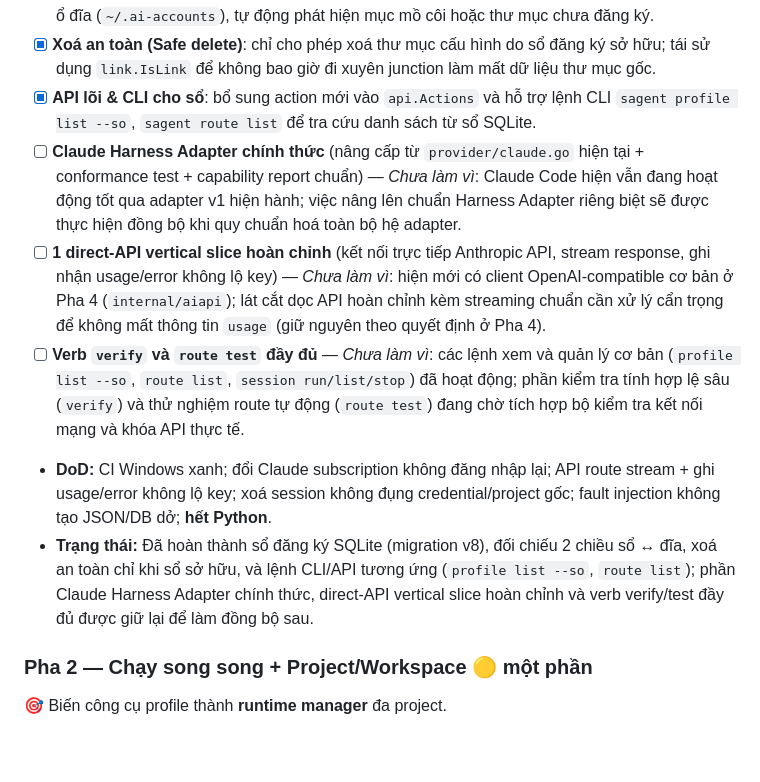
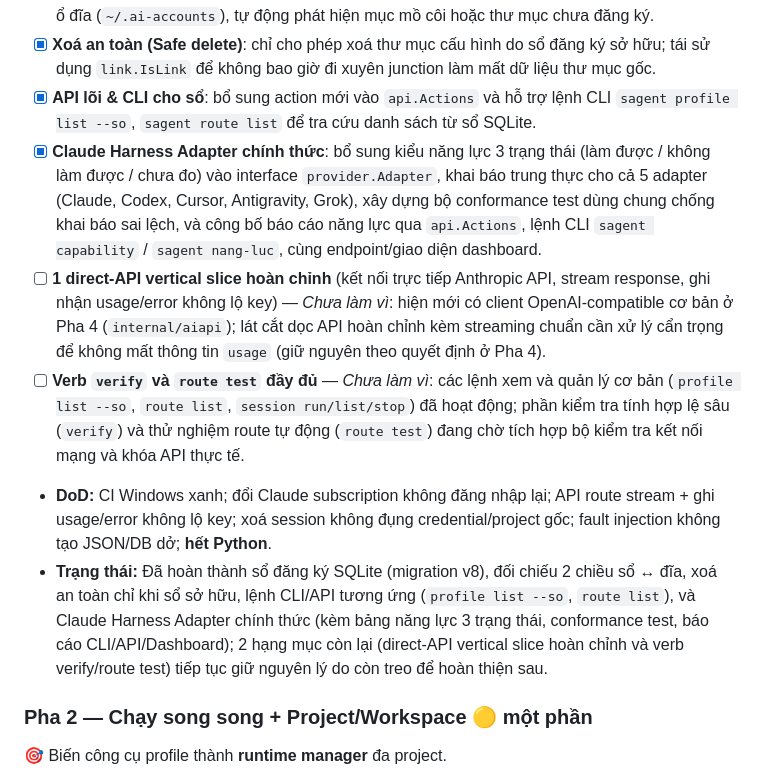
Before and after one commit to trantiendevweb/switch-agent-pro, a Markdown page: docs/MASTER-PLAN.md, the part around the change. Drawn GitHub-style; blank space fills up the shorter version.

Commit message:
docs: cap nhat pha 1 claude harness adapter va mirror sang web docs

```diff
--- a/docs/MASTER-PLAN.md
+++ b/docs/MASTER-PLAN.md
@@ -322,13 +322,13 @@ chấp nhận nghĩa vụ. Mọi mã port trực tiếp ghi vào `docs/OPEN_SOUR
 - [x] **Đối chiếu 2 chiều sổ ↔ đĩa**: kiểm tra đồng bộ giữa hồ sơ trong SQLite và thư mục thực tế trên ổ đĩa (`~/.ai-accounts`), tự động phát hiện mục mồ côi hoặc thư mục chưa đăng ký.
 - [x] **Xoá an toàn (Safe delete)**: chỉ cho phép xoá thư mục cấu hình do sổ đăng ký sở hữu; tái sử dụng `link.IsLink` để không bao giờ đi xuyên junction làm mất dữ liệu thư mục gốc.
 - [x] **API lõi & CLI cho sổ**: bổ sung action mới vào `api.Actions` và hỗ trợ lệnh CLI `sagent profile list --so`, `sagent route list` để tra cứu danh sách từ sổ SQLite.
-- [ ] **Claude Harness Adapter chính thức** (nâng cấp từ `provider/claude.go` hiện tại + conformance test + capability report chuẩn) — *Chưa làm vì*: Claude Code hiện vẫn đang hoạt động tốt qua adapter v1 hiện hành; việc nâng lên chuẩn Harness Adapter riêng biệt sẽ được thực hiện đồng bộ khi quy chuẩn hoá toàn bộ hệ adapter.
+- [x] **Claude Harness Adapter chính thức**: bổ sung kiểu năng lực 3 trạng thái (làm được / không làm được / chưa đo) vào interface `provider.Adapter`, khai báo trung thực cho cả 5 adapter (Claude, Codex, Cursor, Antigravity, Grok), xây dựng bộ conformance test dùng chung chống khai báo sai lệch, và công bố báo cáo năng lực qua `api.Actions`, lệnh CLI `sagent capability` / `sagent nang-luc`, cùng endpoint/giao diện dashboard.
 - [ ] **1 direct-API vertical slice hoàn chỉnh** (kết nối trực tiếp Anthropic API, stream response, ghi nhận usage/error không lộ key) — *Chưa làm vì*: hiện mới có client OpenAI-compatible cơ bản ở Pha 4 (`internal/aiapi`); lát cắt dọc API hoàn chỉnh kèm streaming chuẩn cần xử lý cẩn trọng để không mất thông tin `usage` (giữ nguyên theo quyết định ở Pha 4).
 - [ ] **Verb `verify` và `route test` đầy đủ** — *Chưa làm vì*: các lệnh xem và quản lý cơ bản (`profile list --so`, `route list`, `session run/list/stop`) đã hoạt động; phần kiểm tra tính hợp lệ sâu (`verify`) và thử nghiệm route tự động (`route test`) đang chờ tích hợp bộ kiểm tra kết nối mạng và khóa API thực tế.
 - **DoD:** CI Windows xanh; đổi Claude subscription không đăng nhập lại; API route
   stream + ghi usage/error không lộ key; xoá session không đụng credential/project gốc;
   fault injection không tạo JSON/DB dở; **hết Python**.
-- **Trạng thái:** Đã hoàn thành sổ đăng ký SQLite (migration v8), đối chiếu 2 chiều sổ ↔ đĩa, xoá an toàn chỉ khi sổ sở hữu, và lệnh CLI/API tương ứng (`profile list --so`, `route list`); phần Claude Harness Adapter chính thức, direct-API vertical slice hoàn chỉnh và verb verify/test đầy đủ được giữ lại để làm đồng bộ sau.
+- **Trạng thái:** Đã hoàn thành sổ đăng ký SQLite (migration v8), đối chiếu 2 chiều sổ ↔ đĩa, xoá an toàn chỉ khi sổ sở hữu, lệnh CLI/API tương ứng (`profile list --so`, `route list`), và Claude Harness Adapter chính thức (kèm bảng năng lực 3 trạng thái, conformance test, báo cáo CLI/API/Dashboard); 2 hạng mục còn lại (direct-API vertical slice hoàn chỉnh và verb verify/route test) tiếp tục giữ nguyên lý do còn treo để hoàn thiện sau.
 
 ### Pha 2 — Chạy song song + Project/Workspace  🟡 một phần
 🎯 Biến công cụ profile thành **runtime manager** đa project.
```
Also changed, not shown: 1 other file.
